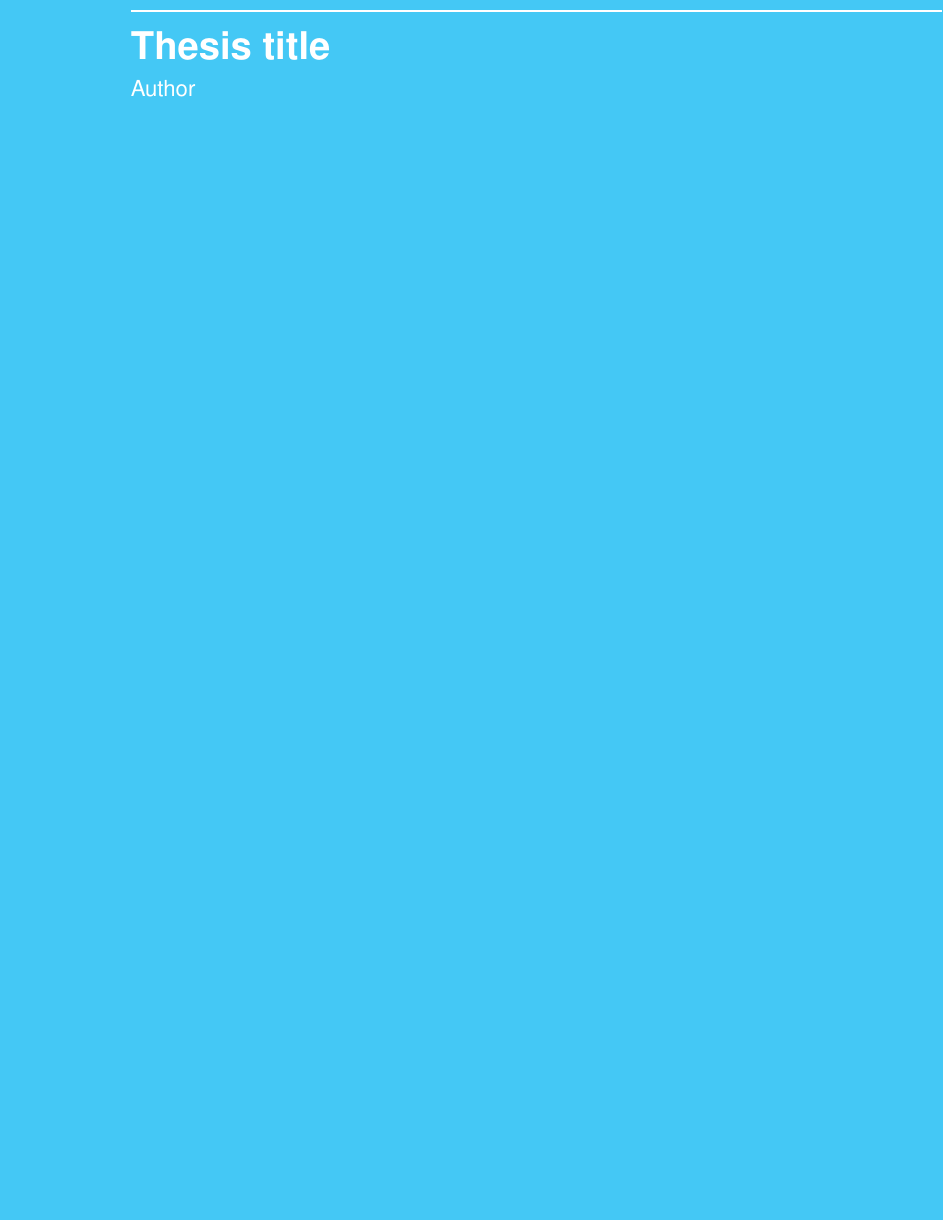
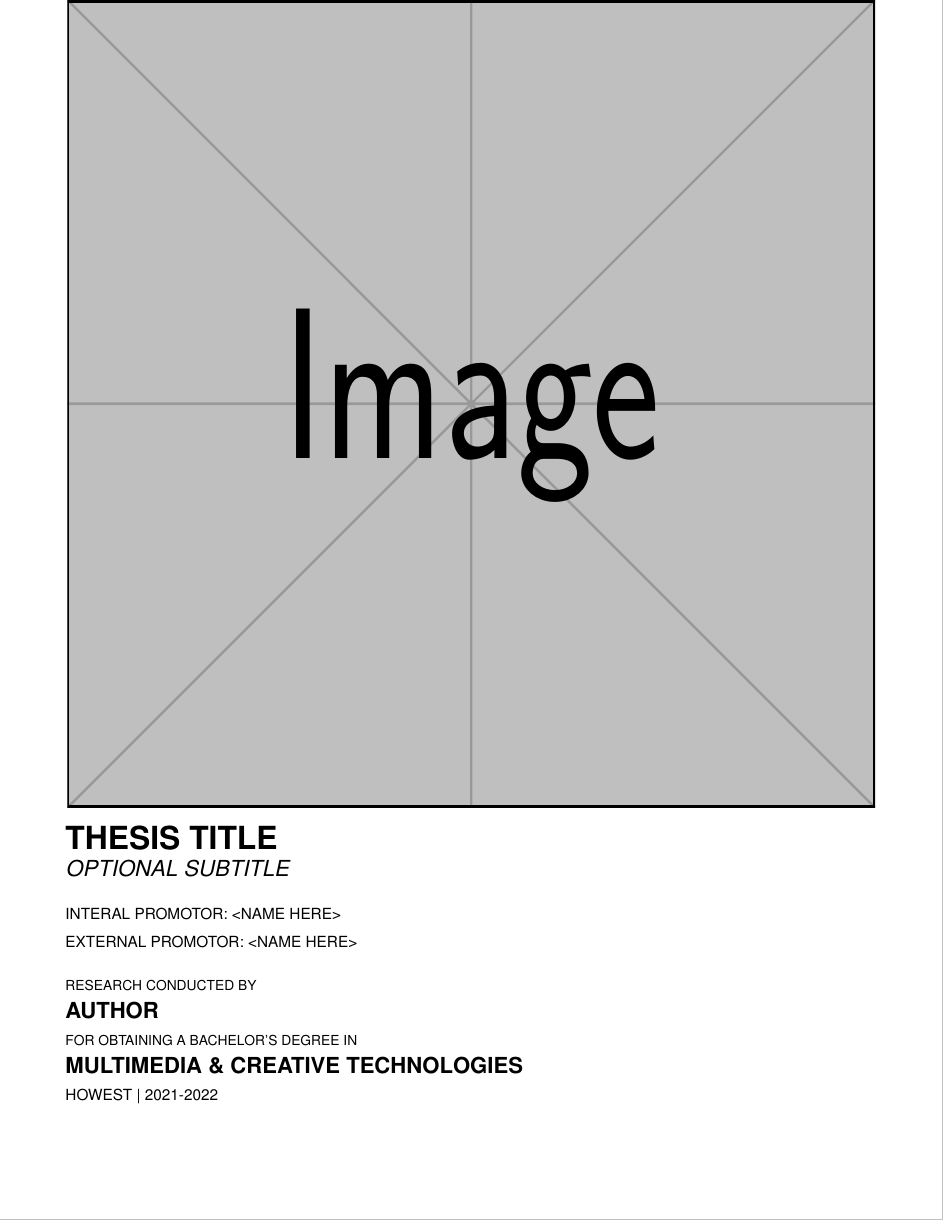
Before and after one commit to zjeffer/howest-thesis-template, a LaTeX thesis (thesis.tex): part of page 1 of 15, cut at the place of the change, the shorter picture padded with empty space. Compiled offline with pdfLaTeX.

Commit message:
changed cover page to match howests example

```diff
--- a/thesis.tex
+++ b/thesis.tex
@@ -9,7 +9,7 @@
 
 %%%%% Package importing %%%%%
 \usepackage[english]{babel}
-\usepackage[margin=3cm]{geometry}
+\usepackage[margin=1.5cm]{geometry}
 \usepackage{graphicx}
 \usepackage{float}
 \usepackage{caption}
@@ -72,12 +65,32 @@
-    \color{white}
-    \par
-    \noindent
-    \color{white}
-    \makebox[0pt][l]{\rule{1.3\textwidth}{1pt}}
-    \par\medskip
-    {\noindent \Huge\textbf{\textsf{Thesis title}}}
-    \par\medskip
-    {\noindent\Large\textsf{Author}}
-    \par
-\vfill%
+    \newgeometry{margin=0cm}
+    \begin{center}
+        %%%%% Change the cover image here %%%%%
+        \includegraphics[width=18.5cm,height=18.5cm]{example-image}
+    \end{center}
+    \begin{adjustwidth}{1.5cm}{1.5cm}
+
+    \vspace{0.5em}
+
+    \MakeUppercase{\huge\textbf{Thesis title}}
+
+    \MakeUppercase{\Large\textit{Optional subtitle}}
+
+    \vspace{1em}
+
+    \MakeUppercase{Interal promotor: <name here>}
+
+    \MakeUppercase{External promotor: <name here>}
+
+    \vspace{1em}
+
+    \MakeUppercase{\small{Research conducted by}}
+
+    \MakeUppercase{\Large\textbf{{Author}}}
+
+    \MakeUppercase{\small{for obtaining a bachelor's degree in}}
+
+    \MakeUppercase{\Large{\textbf{{Multimedia \& Creative Technologies}}}}
+
+    \MakeUppercase{Howest | 2021-2022}
+    \end{adjustwidth}
 \end{titlepage}
```
Also changed, not shown: thesis.pdf, thesis.tex (14 more changed lines).
